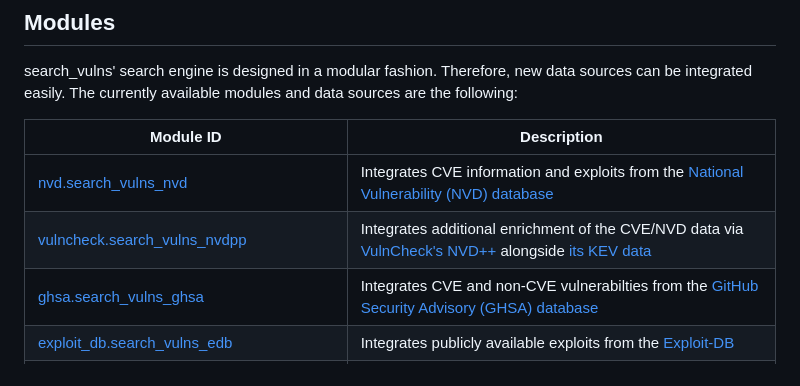
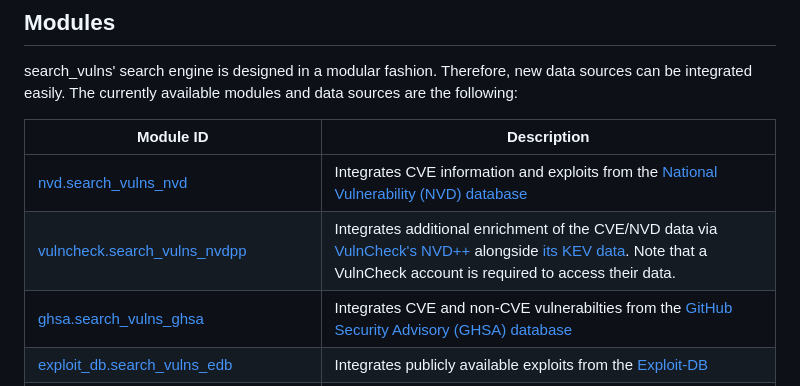
Before and after one commit to ra1nb0rn/search_vulns, a Markdown page: README.md, the part around the change. GitHub-like rendering.

Commit message:
Add note that an account is required to access VulnCheck data
Fixes #44

```diff
--- a/README.md
+++ b/README.md
@@ -58,7 +58,7 @@ search_vulns' search engine is designed in a modular fashion. Therefore, new dat
 | Module ID | Description |
 |----------|-------------|
 | [nvd.<wbr>search_vulns_nvd](https://github.com/ra1nb0rn/search_vulns/blob/master/src/search_vulns/modules/nvd/search_vulns_nvd.py) | Integrates CVE information and exploits from the [National Vulnerability (NVD) database](https://nvd.nist.gov/) |
-| [vulncheck.<wbr>search_vulns_nvdpp](https://github.com/ra1nb0rn/search_vulns/blob/master/src/search_vulns/modules/vulncheck/search_vulns_nvdpp.py) | Integrates additional enrichment of the CVE/NVD data via [VulnCheck's NVD++](https://www.vulncheck.com/nvd2) alongside [its KEV data](https://www.vulncheck.com/kev)|
+| [vulncheck.<wbr>search_vulns_nvdpp](https://github.com/ra1nb0rn/search_vulns/blob/master/src/search_vulns/modules/vulncheck/search_vulns_nvdpp.py) | Integrates additional enrichment of the CVE/NVD data via [VulnCheck's NVD++](https://www.vulncheck.com/nvd2) alongside [its KEV data](https://www.vulncheck.com/kev). Note that a VulnCheck account is required to access their data.|
 | [ghsa.<wbr>search_vulns_ghsa](https://github.com/ra1nb0rn/search_vulns/blob/master/src/search_vulns/modules/ghsa/search_vulns_ghsa.py) | Integrates CVE and non-CVE vulnerabilties from the [GitHub Security Advisory (GHSA) database](https://github.com/github/advisory-database) |
 | [exploit_db.<wbr>search_vulns_edb](https://github.com/ra1nb0rn/search_vulns/blob/master/src/search_vulns/modules/exploit_db/search_vulns_edb.py) | Integrates publicly available exploits from the [Exploit-DB](https://www.exploit-db.com/) |
 | [poc_in_github.<wbr>search_vulns_poc_in_github](https://github.com/ra1nb0rn/search_vulns/blob/master/src/search_vulns/modules/poc_in_github/search_vulns_poc_in_github.py) | Integrates exploit information from [PoC-in-GitHub](https://github.com/nomi-sec/PoC-in-GitHub) |
```
